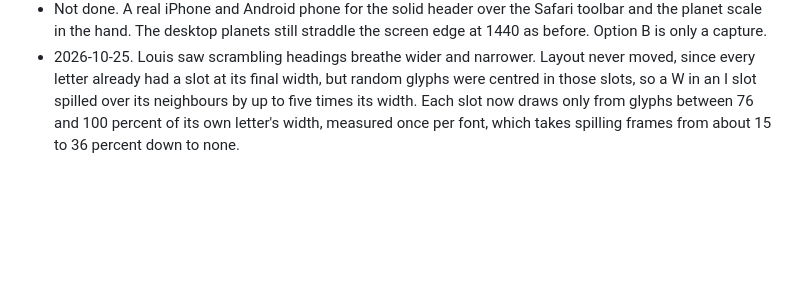
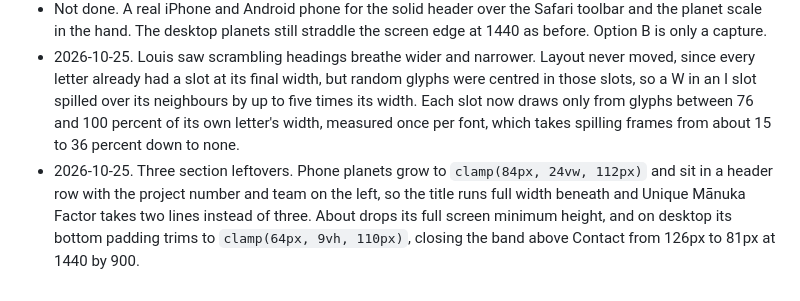
Before and after one commit to louisgon/louisgon.github.io, a Markdown page: HANDOFF.md, the part around the change. Drawn GitHub-style; blank space fills up the shorter version.

Commit message:
Note the section leftovers in the handoff

```diff
--- a/HANDOFF.md
+++ b/HANDOFF.md
@@ -663,3 +663,4 @@
 - Screenshots for the comparison page are in the worktree's `.playwright-mcp/screenshots/compare` (ignored by git) with a `manifest.json` pairing each before and after.
 - Not done. A real iPhone and Android phone for the solid header over the Safari toolbar and the planet scale in the hand. The desktop planets still straddle the screen edge at 1440 as before. Option B is only a capture.
 - 2026-10-25. Louis saw scrambling headings breathe wider and narrower. Layout never moved, since every letter already had a slot at its final width, but random glyphs were centred in those slots, so a W in an I slot spilled over its neighbours by up to five times its width. Each slot now draws only from glyphs between 76 and 100 percent of its own letter's width, measured once per font, which takes spilling frames from about 15 to 36 percent down to none.
+- 2026-10-25. Three section leftovers. Phone planets grow to `clamp(84px, 24vw, 112px)` and sit in a header row with the project number and team on the left, so the title runs full width beneath and Unique Mānuka Factor takes two lines instead of three. About drops its full screen minimum height, and on desktop its bottom padding trims to `clamp(64px, 9vh, 110px)`, closing the band above Contact from 126px to 81px at 1440 by 900.
```
